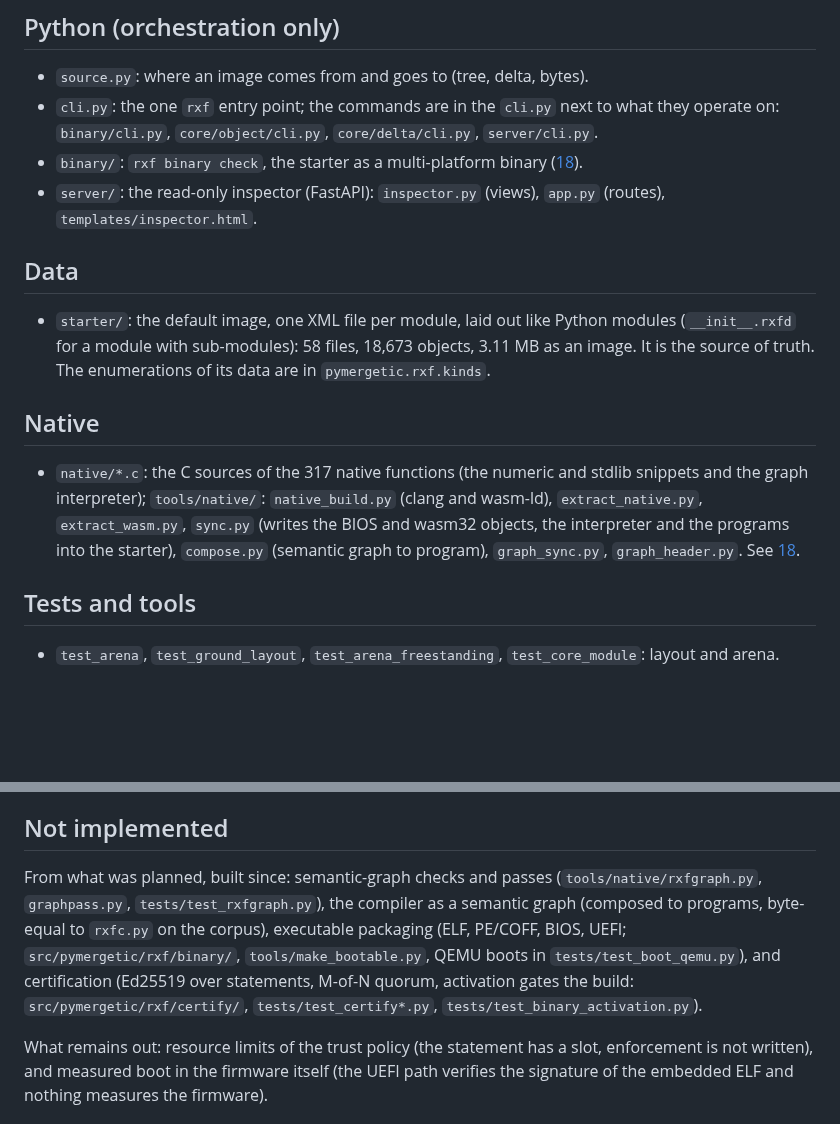
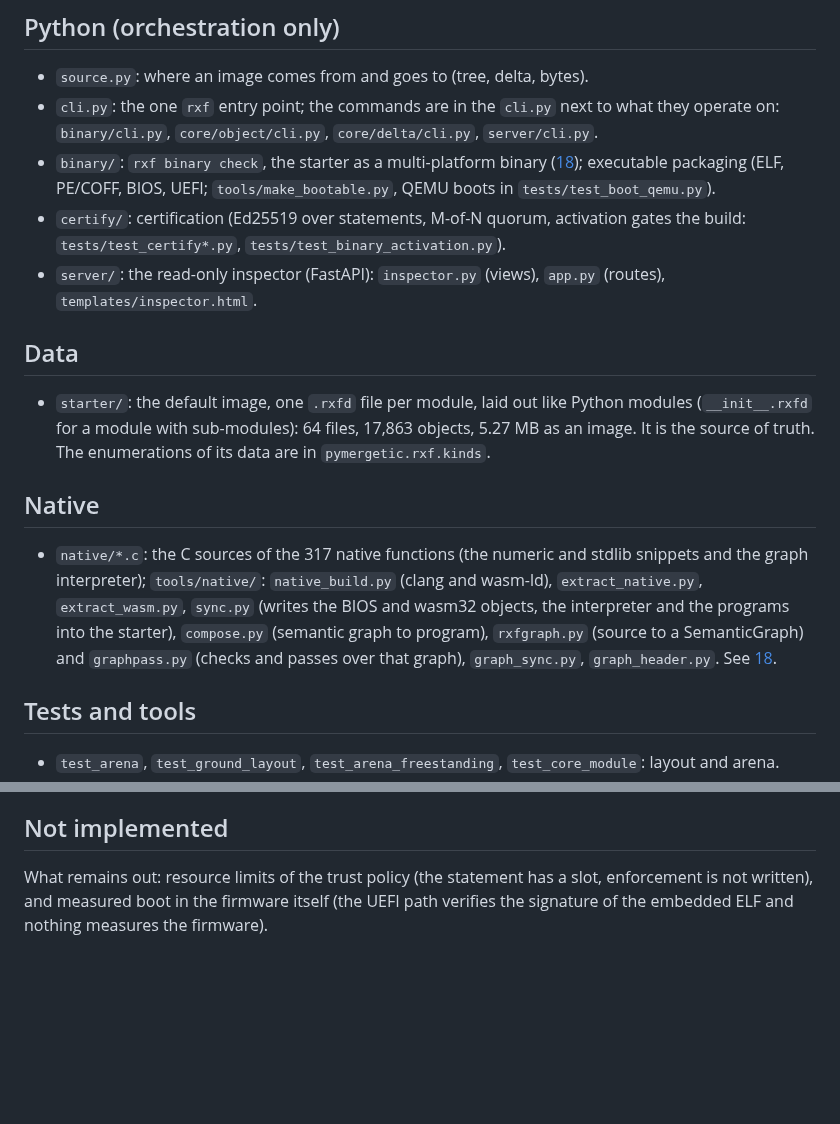
Before and after one commit to pymergetic/rxf, a Markdown page: docs/08-INVENTORY.md, 2 parts joined by grey strips. Drawn GitHub-style; blank space fills up the shorter version.

Commit message:
docs/08: the inventory is the tree as it is
The starter line says the measured truth (64 files, 17,863 objects,
5.27 MB, one .rxfd per module), the semantic-graph compiler and
certification sit in the inventory where they belong, and Not
implemented holds only what is honestly out (resource-limit
enforcement, measured boot).

Co-authored-by: Cursor <cursoragent@cursor.com>

```diff
--- a/docs/08-INVENTORY.md
+++ b/docs/08-INVENTORY.md
@@ -21,16 +21,17 @@ This document records what the RXF repository implements, and what it does not y
 
 - `source.py`: where an image comes from and goes to (tree, delta, bytes).
 - `cli.py`: the one `rxf` entry point; the commands are in the `cli.py` next to what they operate on: `binary/cli.py`, `core/object/cli.py`, `core/delta/cli.py`, `server/cli.py`.
-- `binary/`: `rxf binary check`, the starter as a multi-platform binary ([18](18-NATIVE-SNIPPETS.md)).
+- `binary/`: `rxf binary check`, the starter as a multi-platform binary ([18](18-NATIVE-SNIPPETS.md)); executable packaging (ELF, PE/COFF, BIOS, UEFI; `tools/make_bootable.py`, QEMU boots in `tests/test_boot_qemu.py`).
+- `certify/`: certification (Ed25519 over statements, M-of-N quorum, activation gates the build: `tests/test_certify*.py`, `tests/test_binary_activation.py`).
 - `server/`: the read-only inspector (FastAPI): `inspector.py` (views), `app.py` (routes), `templates/inspector.html`.
 
 ## Data
 
-- `starter/`: the default image, one XML file per module, laid out like Python modules (`__init__.rxfd` for a module with sub-modules): 58 files, 18,673 objects, 3.11 MB as an image. It is the source of truth. The enumerations of its data are in `pymergetic.rxf.kinds`.
+- `starter/`: the default image, one `.rxfd` file per module, laid out like Python modules (`__init__.rxfd` for a module with sub-modules): 64 files, 17,863 objects, 5.27 MB as an image. It is the source of truth. The enumerations of its data are in `pymergetic.rxf.kinds`.
 
 ## Native
 
-- `native/*.c`: the C sources of the 317 native functions (the numeric and stdlib snippets and the graph interpreter); `tools/native/`: `native_build.py` (clang and wasm-ld), `extract_native.py`, `extract_wasm.py`, `sync.py` (writes the BIOS and wasm32 objects, the interpreter and the programs into the starter), `compose.py` (semantic graph to program), `graph_sync.py`, `graph_header.py`. See [18](18-NATIVE-SNIPPETS.md).
+- `native/*.c`: the C sources of the 317 native functions (the numeric and stdlib snippets and the graph interpreter); `tools/native/`: `native_build.py` (clang and wasm-ld), `extract_native.py`, `extract_wasm.py`, `sync.py` (writes the BIOS and wasm32 objects, the interpreter and the programs into the starter), `compose.py` (semantic graph to program), `rxfgraph.py` (source to a SemanticGraph) and `graphpass.py` (checks and passes over that graph), `graph_sync.py`, `graph_header.py`. See [18](18-NATIVE-SNIPPETS.md).
 
 ## Tests and tools
 
@@ -49,8 +50,6 @@ This document records what the RXF repository implements, and what it does not y
 
 ## Not implemented
 
-From what was planned, built since: semantic-graph checks and passes (`tools/native/rxfgraph.py`, `graphpass.py`, `tests/test_rxfgraph.py`), the compiler as a semantic graph (composed to programs, byte-equal to `rxfc.py` on the corpus), executable packaging (ELF, PE/COFF, BIOS, UEFI; `src/pymergetic/rxf/binary/`, `tools/make_bootable.py`, QEMU boots in `tests/test_boot_qemu.py`), and certification (Ed25519 over statements, M-of-N quorum, activation gates the build: `src/pymergetic/rxf/certify/`, `tests/test_certify*.py`, `tests/test_binary_activation.py`).
-
 What remains out: resource limits of the trust policy (the statement has a slot, enforcement is not written), and measured boot in the firmware itself (the UEFI path verifies the signature of the embedded ELF and nothing measures the firmware).
 
 ## Explicit non-requirements
```
